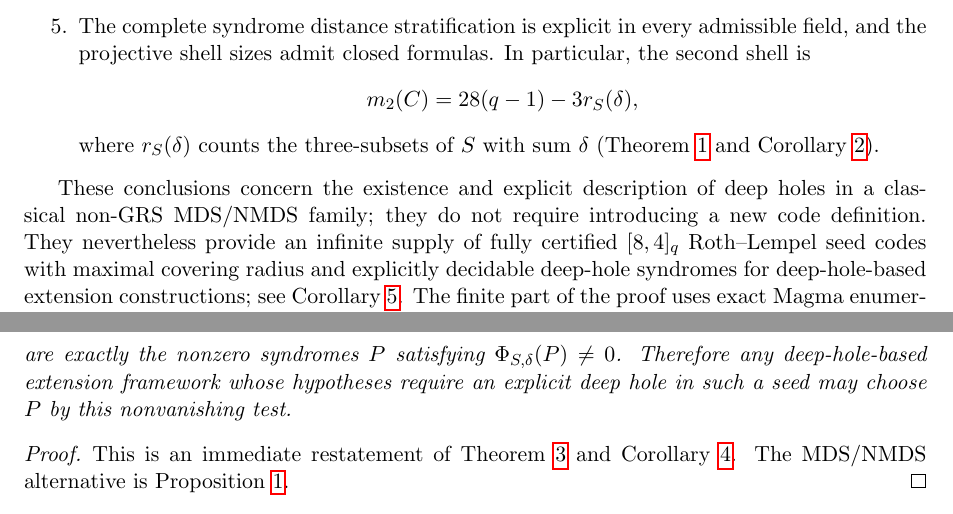
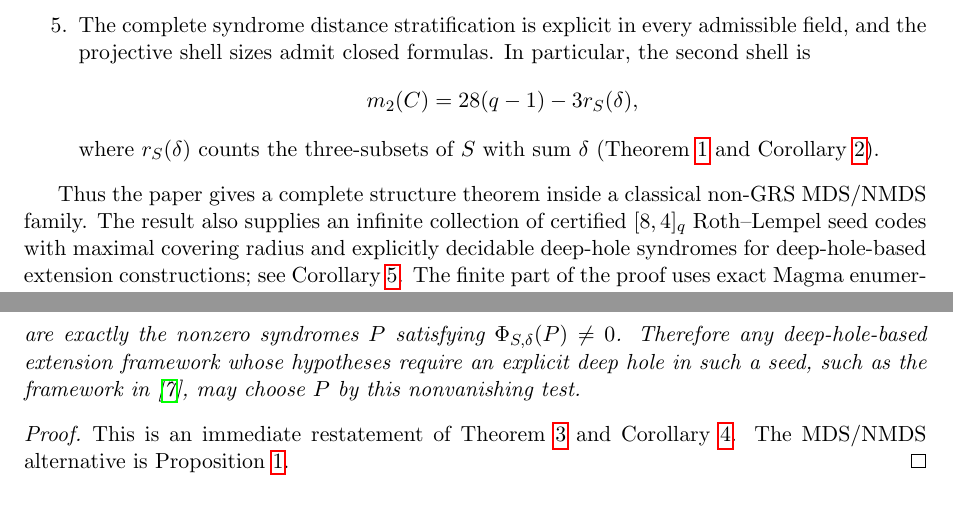
Before and after one commit to matheorist/roth-lempel-covering-radius, a LaTeX paper (paper/Roth_Lempel_trisecant_covers_DM_codex.tex): two parts of pages 2 and 10 of 17, joined at a grey line, cut so that both start at the same text. Compiled offline with pdfLaTeX.

Commit message:
Polish manuscript after final review

```diff
--- a/paper/Roth_Lempel_trisecant_covers_DM_codex.tex
+++ b/paper/Roth_Lempel_trisecant_covers_DM_codex.tex
@@ -119,13 +119,13 @@ where \(r_S(\delta)\) counts the three-subsets of \(S\) with sum \(\delta\)
 Corollary~\ref{cor:closed-shells}).
 \end{enumerate}
 
-These conclusions concern the existence and explicit description of deep
-holes in a classical non-GRS MDS/NMDS family; they do not require introducing
-a new code definition.  They nevertheless provide an infinite supply of
-fully certified \([8,4]_q\) Roth--Lempel seed codes with maximal covering
-radius and explicitly decidable deep-hole syndromes for deep-hole-based
-extension constructions; see Corollary~\ref{cor:seed-codes}.  The finite
-part of the proof uses exact Magma enumeration, not randomized search.  The
+Thus the paper gives a complete structure theorem inside a classical
+non-GRS MDS/NMDS family.  The result also supplies an infinite collection of
+certified
+\([8,4]_q\) Roth--Lempel seed codes with maximal covering radius and
+explicitly decidable deep-hole syndromes for deep-hole-based extension
+constructions; see Corollary~\ref{cor:seed-codes}.  The finite part of the
+proof uses exact Magma enumeration, not randomized search.  The
 proof-critical computations, certificates, and independent cross-checks are
 separated and documented in Section~\ref{sec:reproducibility}.
 
@@ -777,7 +777,8 @@ For every prime power \(q\ge16\), the length-eight Roth--Lempel family
 each seed the deep-hole syndrome cosets are exactly the nonzero syndromes
 \(P\) satisfying \(\Phi_{S,\delta}(P)\ne0\).  Therefore any
 deep-hole-based extension framework whose hypotheses require an explicit
-deep hole in such a seed may choose \(P\) by this nonvanishing test.
+deep hole in such a seed, such as the framework in
+\cite{LiLuLingLam2026}, may choose \(P\) by this nonvanishing test.
 \end{corollary}
 
 \begin{proof}
```
Also changed, not shown: paper/Roth_Lempel_trisecant_covers_DM_codex_final_review_revision.pdf (added), paper/Roth_Lempel_trisecant_covers_DM_codex.tex (2 more changed lines).
